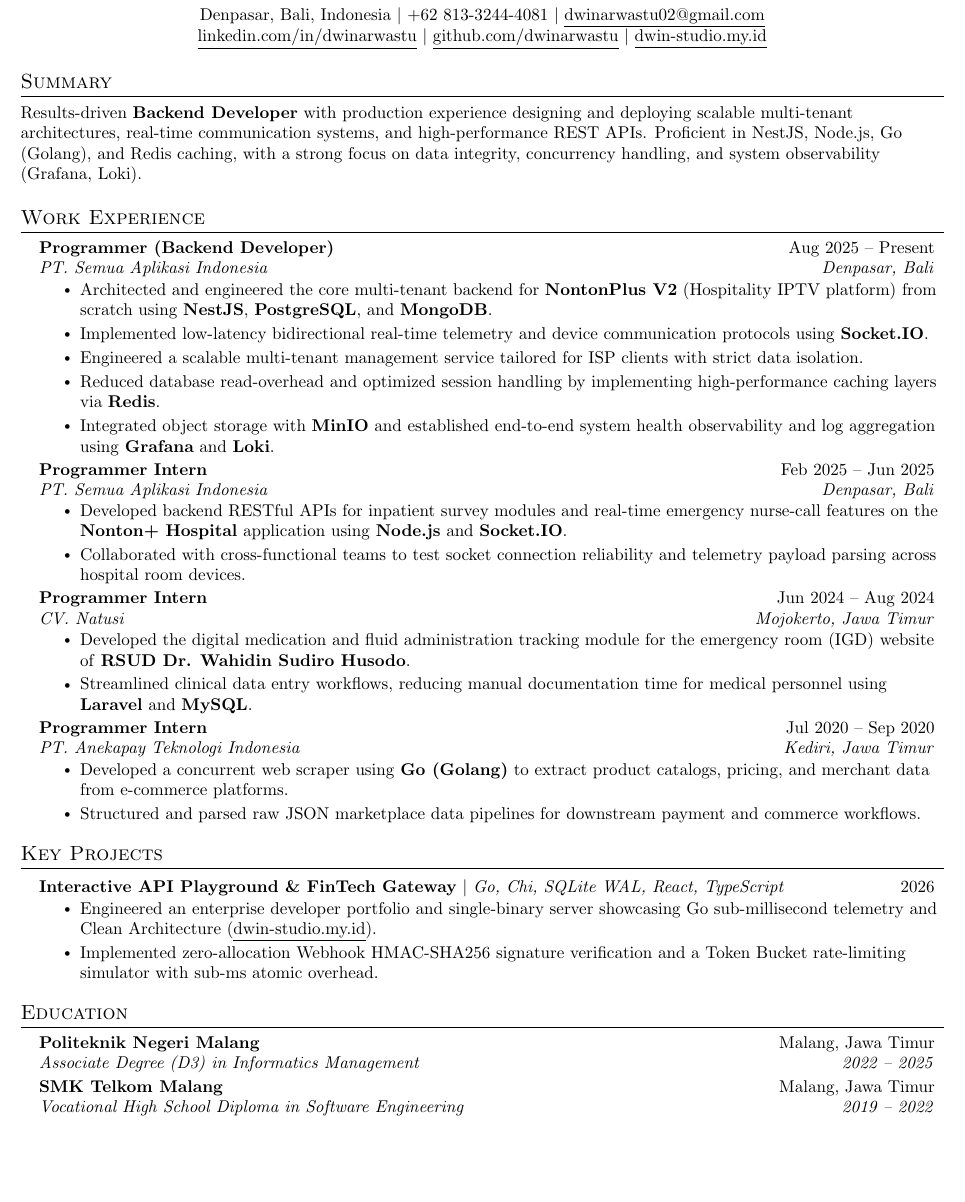
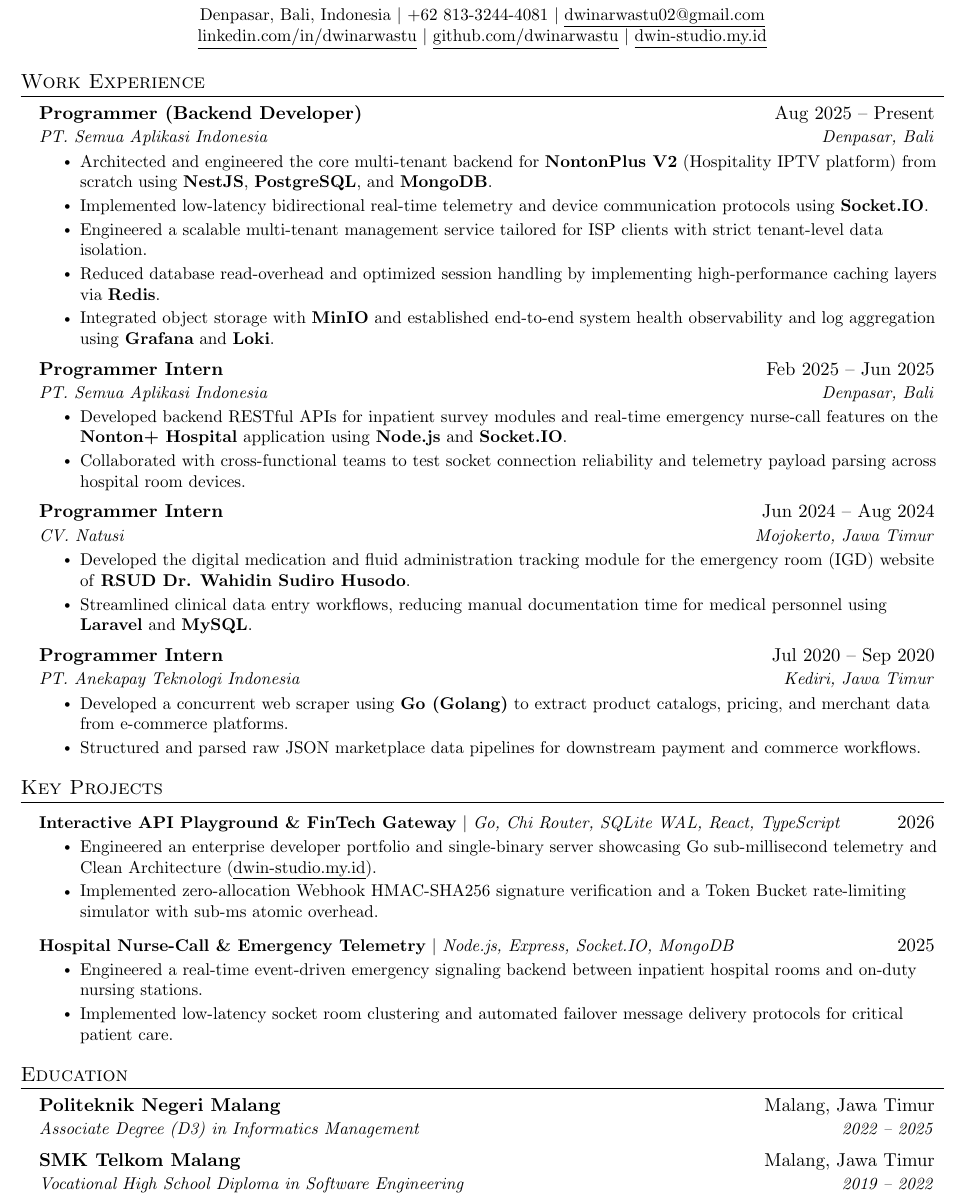
Before and after one commit to deus-meus/portfolio-me, a LaTeX CV (resume.tex): part of page 1 of 2, cut so that both start at the same text, the shorter picture padded with empty space. Compiled offline with pdfLaTeX.

Commit message:
docs(resume): finalize authentic canonical 1-page Jake's Resume without summary
Co-Authored-By: Claude Fable 5 <noreply@anthropic.com>

```diff
--- a/resume.tex
+++ b/resume.tex
@@ -112,10 +106,6 @@
     \href{https://dwin-studio.my.id}{\underline{dwin-studio.my.id}}
 \end{center}
 
-%-----------SUMMARY-----------
-\section{Summary}
-  \small{Results-driven \textbf{Backend Developer} with production experience designing and deploying scalable multi-tenant architectures, real-time communication systems, and high-performance REST APIs. Proficient in NestJS, Node.js, Go (Golang), and Redis caching, with a strong focus on data integrity, concurrency handling, and system observability (Grafana, Loki).}
-
 %-----------EXPERIENCE-----------
 \section{Work Experience}
   \resumeSubHeadingListStart
@@ -126,7 +116,7 @@
       \resumeItemListStart
         \resumeItem{Architected and engineered the core multi-tenant backend for \textbf{NontonPlus V2} (Hospitality IPTV platform) from scratch using \textbf{NestJS}, \textbf{PostgreSQL}, and \textbf{MongoDB}.}
         \resumeItem{Implemented low-latency bidirectional real-time telemetry and device communication protocols using \textbf{Socket.IO}.}
-        \resumeItem{Engineered a scalable multi-tenant management service tailored for ISP clients with strict data isolation.}
+        \resumeItem{Engineered a scalable multi-tenant management service tailored for ISP clients with strict tenant-level data isolation.}
         \resumeItem{Reduced database read-overhead and optimized session handling by implementing high-performance caching layers via \textbf{Redis}.}
         \resumeItem{Integrated object storage with \textbf{MinIO} and established end-to-end system health observability and log aggregation using \textbf{Grafana} and \textbf{Loki}.}
       \resumeItemListEnd
@@ -161,10 +151,17 @@
 \section{Key Projects}
     \resumeSubHeadingListStart
       \resumeProjectHeading
-          {\textbf{Interactive API Playground \& FinTech Gateway} $|$ \emph{Go, Chi, SQLite WAL, React, TypeScript}}{2026}
+          {\textbf{Interactive API Playground \& FinTech Gateway} $|$ \emph{Go, Chi Router, SQLite WAL, React, TypeScript}}{2026}
           \resumeItemListStart
             \resumeItem{Engineered an enterprise developer portfolio and single-binary server showcasing Go sub-millisecond telemetry and Clean Architecture (\href{https://dwin-studio.my.id}{\underline{dwin-studio.my.id}}).}
             \resumeItem{Implemented zero-allocation Webhook HMAC-SHA256 signature verification and a Token Bucket rate-limiting simulator with sub-ms atomic overhead.}
+          \resumeItemListEnd
+
+      \resumeProjectHeading
+          {\textbf{Hospital Nurse-Call \& Emergency Telemetry} $|$ \emph{Node.js, Express, Socket.IO, MongoDB}}{2025}
+          \resumeItemListStart
+            \resumeItem{Engineered a real-time event-driven emergency signaling backend between inpatient hospital rooms and on-duty nursing stations.}
+            \resumeItem{Implemented low-latency socket room clustering and automated failover message delivery protocols for critical patient care.}
           \resumeItemListEnd
     \resumeSubHeadingListEnd
 
@@ -185,7 +182,7 @@
     \small{\item{
      \textbf{Languages \& Backend}{: Go (Golang), TypeScript, JavaScript, Node.js, NestJS, Express, PHP, Laravel, RESTful APIs} \\
      \textbf{Databases \& Caching}{: PostgreSQL, MongoDB, SQLite (WAL Mode), Redis} \\
-     \textbf{Protocols \& Architecture}{: Multi-Tenant Architecture, Socket.IO, WebSockets, Webhook HMAC Verification, Clean Architecture} \\
+     \textbf{Architecture \& Real-Time}{: Multi-Tenant Systems, WebSockets, Socket.IO, Webhook HMAC Verification, Clean Architecture} \\
      \textbf{DevOps \& Observability}{: Docker, Git, MinIO (S3-compatible), Grafana, Loki, Postman, Linux} \\
      \textbf{Languages}{: Indonesian (Native), English (Technical / Working Proficiency)}
     }}
```
Also changed, not shown: resume.tex (16 more changed lines), 1 other file.
